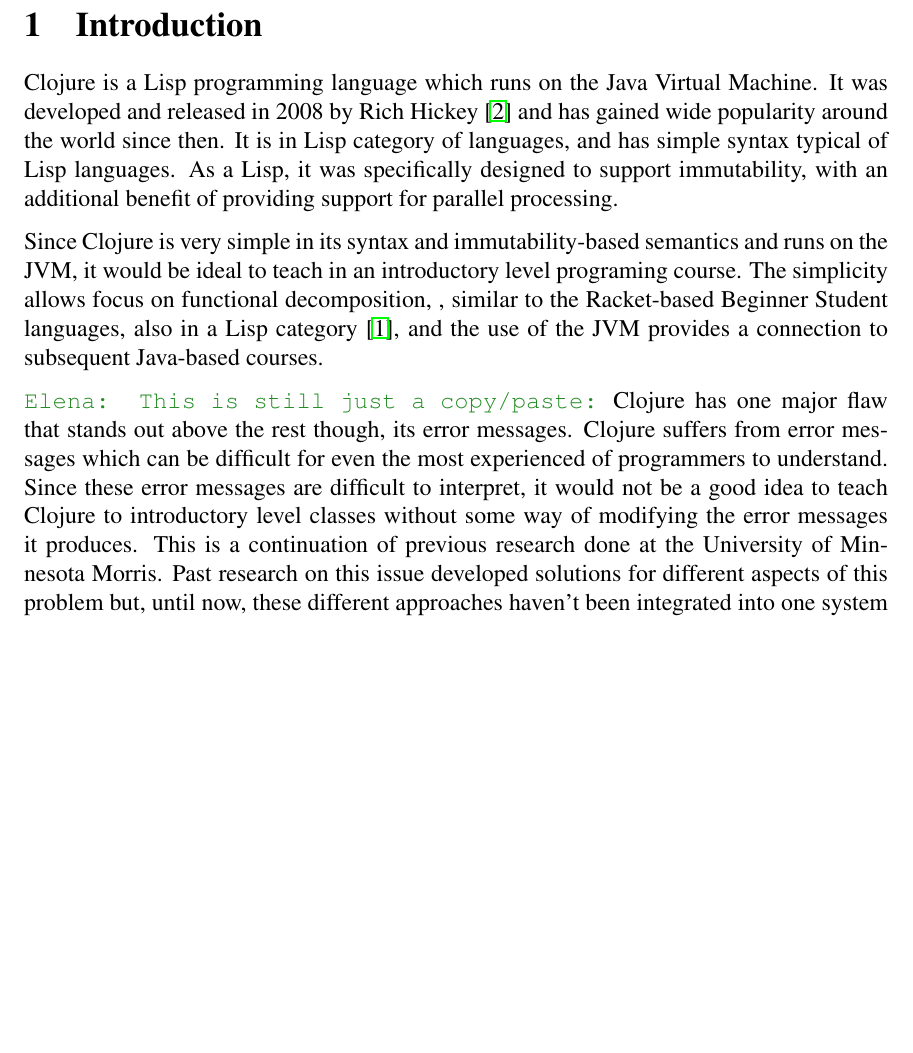
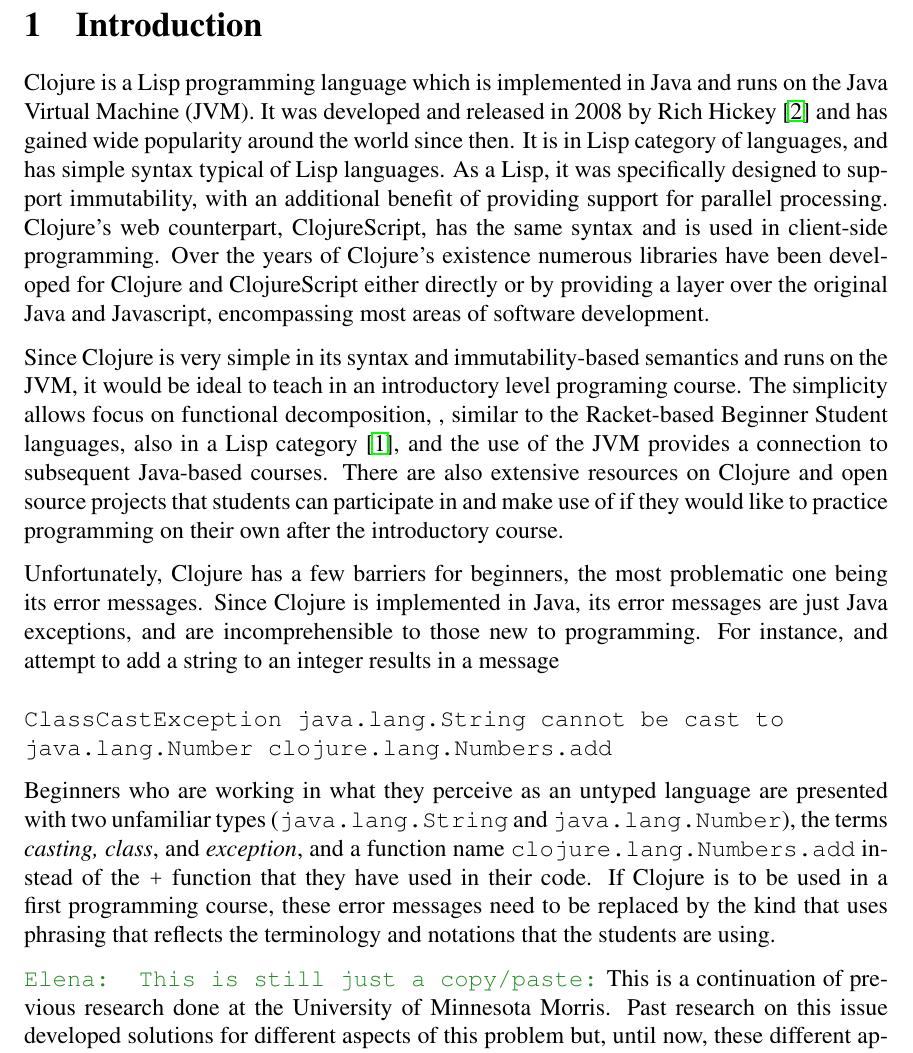
Before and after one commit to Clojure-Intro-Course/mics2019demo, a LaTeX document (mics2019.tex): part of page 2 of 4, cut so that both start at the same text, the shorter picture padded with empty space. Compiled offline with pdfLaTeX.

Commit message:
more work on intro

```diff
--- a/mics2019.tex
+++ b/mics2019.tex
@@ -120,16 +120,38 @@
 
 \section{Introduction}
 %\emcomment{This is just copied from the google doc}
-Clojure is a Lisp programming language which runs on the Java Virtual Machine. It was developed and released in 2008 by Rich Hickey~\cite{Hickey:2008} and has gained
+Clojure is a Lisp programming language which is implemented in Java and runs on the Java Virtual Machine (JVM).
+It was developed and released in 2008 by Rich Hickey~\cite{Hickey:2008} and has gained
 wide popularity around the world since then. It is in Lisp category of languages, and has simple syntax typical of Lisp languages. As a Lisp, it was specifically designed to support
-immutability, with an additional benefit of providing support for parallel processing.
+immutability, with an additional benefit of providing support for parallel processing. Clojure's web counterpart, ClojureScript, has the same syntax and is used in
+client-side programming. Over the years of Clojure's existence numerous libraries have been developed for Clojure and ClojureScript either directly or by
+providing a layer over the original Java and Javascript, encompassing most areas of
+software development.
 
 Since Clojure is very simple in its syntax and immutability-based semantics and runs on the JVM, it would be ideal to teach in an introductory level programing course.
 The simplicity allows focus on functional decomposition, , similar to
 the Racket-based Beginner Student languages, also in a Lisp category~\cite{htdp}, and the use of the JVM provides a connection to subsequent Java-based courses.
+There are also extensive resources on Clojure and open source projects that students can participate in and make use of if they would like
+to practice programming on their own after the introductory course.
+
+Unfortunately, Clojure has a few barriers for beginners, the most problematic one being its error messages. Since Clojure is implemented in Java,
+its error messages are just Java exceptions, and are incomprehensible to those new to programming. For instance, and attempt to add a string to an integer
+results in a message
+
+\noindent
+\begin{verbatim}
+ClassCastException java.lang.String cannot be cast to
+java.lang.Number clojure.lang.Numbers.add
+\end{verbatim}
+
+\noindent
+Beginners who are working in what they perceive as an untyped language are presented with two unfamiliar types
+({\tt java.lang.String} and {\tt java.lang.Number}), the terms {\it casting, class}, and {\it exception}, and a function
+name {\tt clojure.lang.Numbers.add} instead of the {\tt +} function that they have used in their code.
+If Clojure is to be used in a first programming course, these error messages need to be replaced by the kind that
+uses phrasing that reflects the terminology and notations that the students are using.
 
 \emcomment{This is still just a copy/paste:}
-Clojure has one major flaw that stands out above the rest though, its error messages. Clojure suffers from error messages which can be difficult for even the most experienced of programmers to understand. Since these error messages are difficult to interpret, it would not be a good idea to teach Clojure to introductory level classes without some way of modifying the error messages it produces.
 This is a continuation of previous research done at the University of Minnesota Morris. Past research on this issue developed solutions for different aspects of this problem but, until now, these different approaches haven’t been integrated into one system that works with Clojure ecosystem. Our new system is integrated into Clojure as middleware and has improved how we access error messages compared to the previous systems, though still makes use of nREPL. The nREPL is a tool to interact with the Clojure interpreter which allows users to run and evaluate their code. Additional tooling which has become available in new versions of Clojure have resulted in higher accuracy of the error message processing.
 As of Clojure 1.9.0, Clojure Spec became available in Clojure Core. Clojure Spec is a system of contracts which functions must follow before running. Spec checks that all the variables in a function correspond with the spec written for it. This means spec can check anything from general things like the type of the variables to making sure a variable isn’t zero. Since spec can be very specific in its requirements, specs can be made in a way to improve the amount of information given in the error message.
 When the system runs, it first loads specs then runs the program with the middleware. The middleware checks if there is an error. If there is an error then the middleware will send the error to the processing, if there is no error it outputs as normal. When the middleware receives an error it will extract all the data from an error in the form of an error object. Once the middleware gets this object it can use its data to replace the error message with the new processed error message produced from either spec, or if spec is not applicable, a standard error. This means errors will be processed properly, even if Clojure updates, as long as the error object in Clojure nREPL sessions does not change.
```
